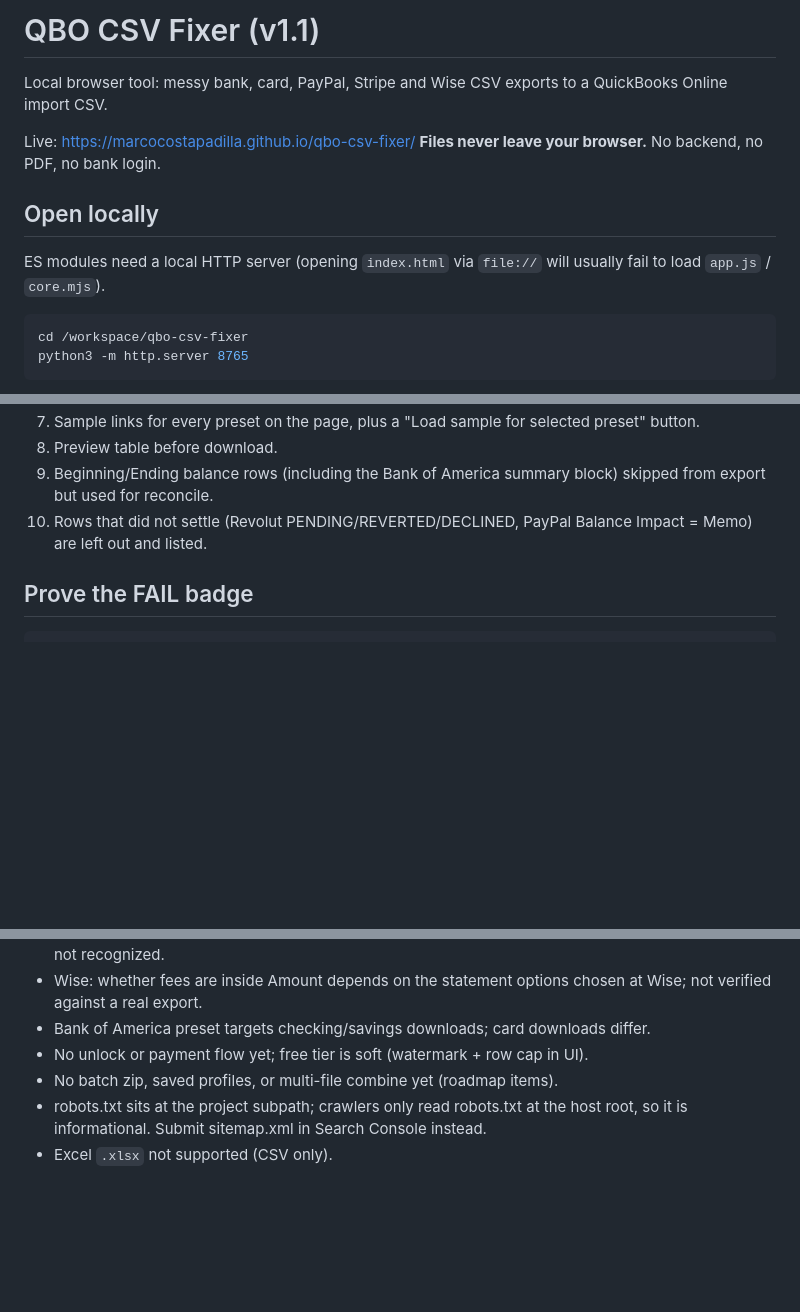
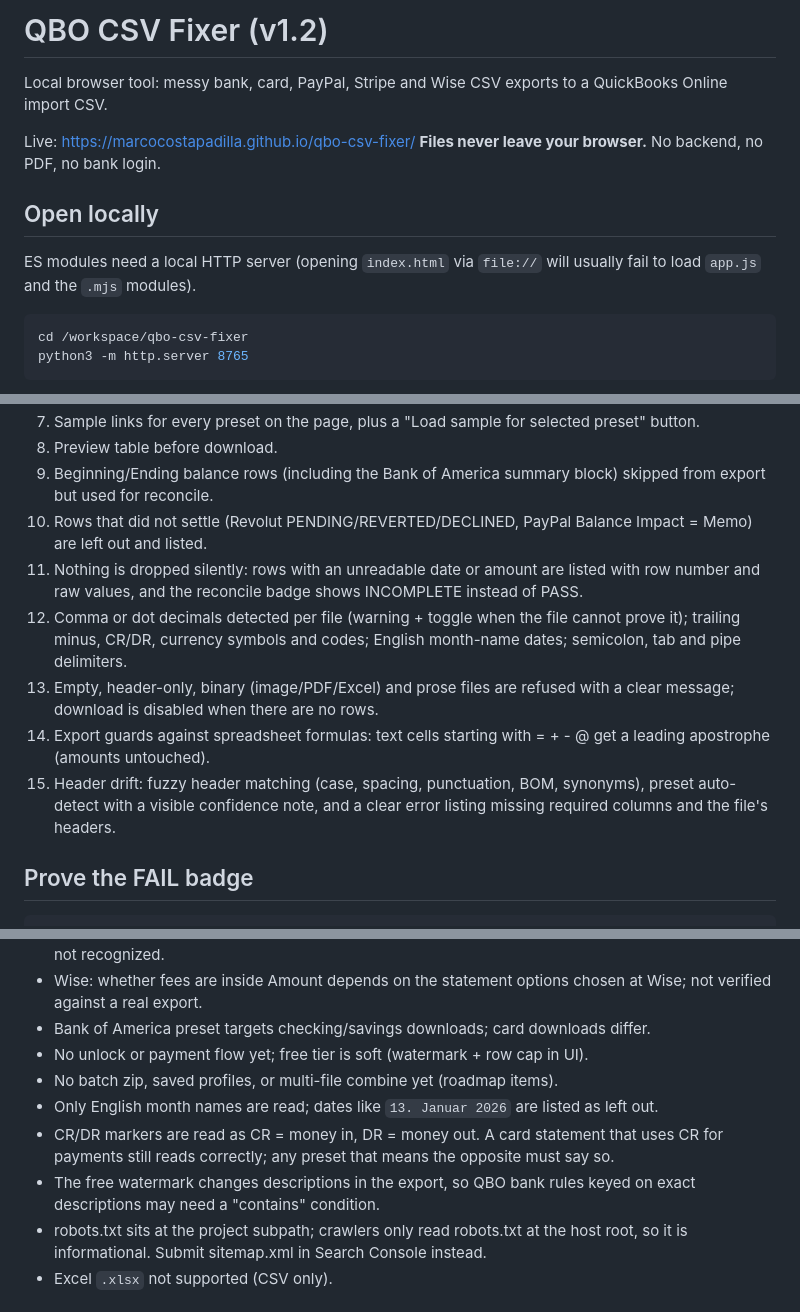
Before and after one commit to marcocostapadilla/qbo-csv-fixer, a Markdown page: README.md, 3 parts joined by grey strips. Rendered like a GitHub page; blank space fills up the shorter version.

````diff
--- a/README.md
+++ b/README.md
@@ -1,4 +1,4 @@
-# QBO CSV Fixer (v1.1)
+# QBO CSV Fixer (v1.2)
 
 Local browser tool: messy bank, card, PayPal, Stripe and Wise CSV exports to a QuickBooks Online import CSV.
 
@@ -7,7 +7,7 @@ Live: https://marcocostapadilla.github.io/qbo-csv-fixer/
 
 ## Open locally
 
-ES modules need a local HTTP server (opening `index.html` via `file://` will usually fail to load `app.js` / `core.mjs`).
+ES modules need a local HTTP server (opening `index.html` via `file://` will usually fail to load `app.js` and the `.mjs` modules).
 
 ```bash
 cd /workspace/qbo-csv-fixer
@@ -51,6 +59,11 @@ npx --yes serve -p 8765
 8. Preview table before download.
 9. Beginning/Ending balance rows (including the Bank of America summary block) skipped from export but used for reconcile.
 10. Rows that did not settle (Revolut PENDING/REVERTED/DECLINED, PayPal Balance Impact = Memo) are left out and listed.
+11. Nothing is dropped silently: rows with an unreadable date or amount are listed with row number and raw values, and the reconcile badge shows INCOMPLETE instead of PASS.
+12. Comma or dot decimals detected per file (warning + toggle when the file cannot prove it); trailing minus, CR/DR, currency symbols and codes; English month-name dates; semicolon, tab and pipe delimiters.
+13. Empty, header-only, binary (image/PDF/Excel) and prose files are refused with a clear message; download is disabled when there are no rows.
+14. Export guards against spreadsheet formulas: text cells starting with = + - @ get a leading apostrophe (amounts untouched).
+15. Header drift: fuzzy header matching (case, spacing, punctuation, BOM, synonyms), preset auto-detect with a visible confidence note, and a clear error listing missing required columns and the file's headers.
 
 ## Prove the FAIL badge
 
@@ -79,6 +92,9 @@ Make no other claims about chat output (not proven on the 6 Oct 2026 eval).
 - Bank of America preset targets checking/savings downloads; card downloads differ.
 - No unlock or payment flow yet; free tier is soft (watermark + row cap in UI).
 - No batch zip, saved profiles, or multi-file combine yet (roadmap items).
+- Only English month names are read; dates like `13. Januar 2026` are listed as left out.
+- CR/DR markers are read as CR = money in, DR = money out. A card statement that uses CR for payments still reads correctly; any preset that means the opposite must say so.
+- The free watermark changes descriptions in the export, so QBO bank rules keyed on exact descriptions may need a "contains" condition.
 - robots.txt sits at the project subpath; crawlers only read robots.txt at the host root, so it is informational. Submit sitemap.xml in Search Console instead.
 - Excel `.xlsx` not supported (CSV only).
 
````
Also changed, not shown: other parts of README.md (+13 -5 lines).
